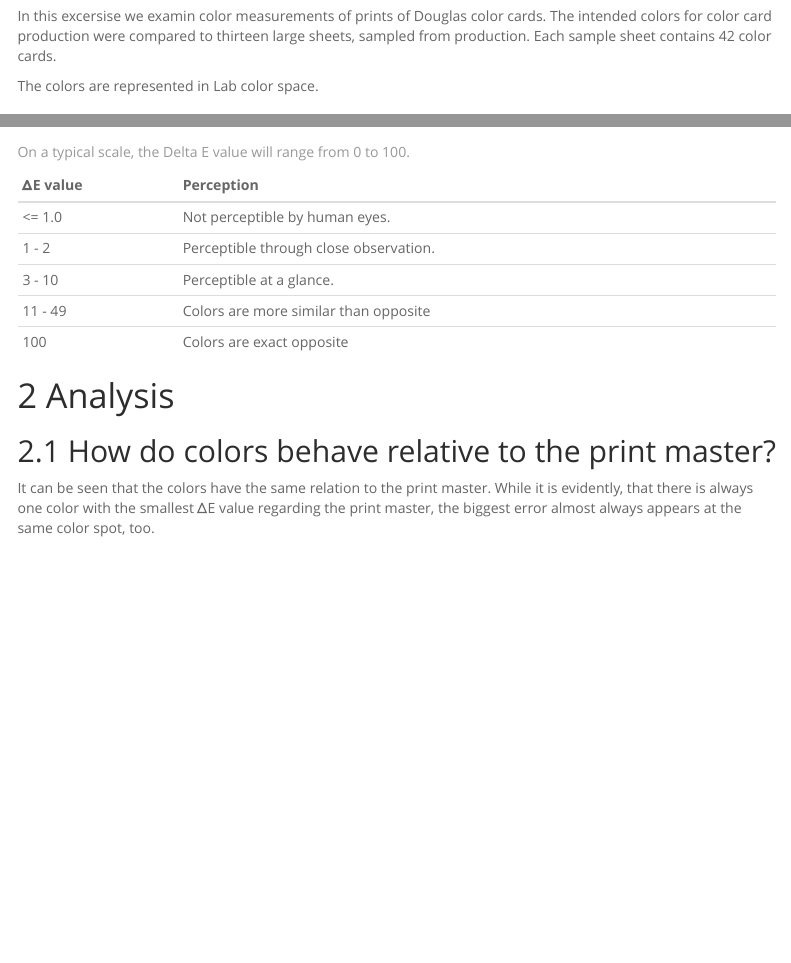
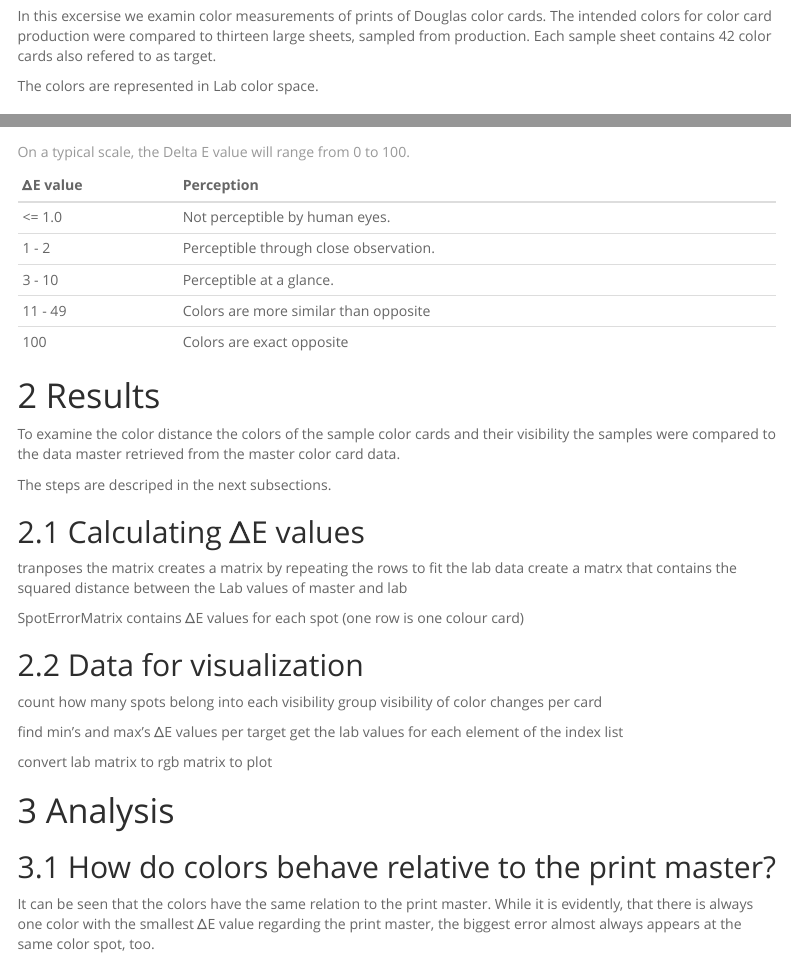
Before and after one commit to amidisturbing/datavis2018, an R Markdown document (DatVis1.Rmd): the page in a window 1100 px wide, from 210 px down, and a second part further down, joined at a grey line. Rendered offline with R 4.5, knitr and Pandoc, with nearby package versions; menus at the side of the page are left out.

Commit message:
section Results added to report

````diff
--- a/DatVis1.Rmd
+++ b/DatVis1.Rmd
@@ -24,7 +24,7 @@ read_chunk('src/script.R')
 ```
 # Introduction
 
-In this excersise we examin color measurements of prints of Douglas color cards. The intended colors for color card production were compared to thirteen large sheets, sampled from production. Each sample sheet contains 42 color cards.
+In this excersise we examin color measurements of prints of Douglas color cards. The intended colors for color card production were compared to thirteen large sheets, sampled from production. Each sample sheet contains 42 color cards also refered to as target.
 
 The colors are represented in Lab color space.
 
@@ -73,6 +73,32 @@ for (i in 1:5) {
 }
 kable(perceptionTable, caption = "On a typical scale, the Delta E value will range from 0 to 100.")
 ```
+
+# Results
+
+To examine the color distance the colors of the sample color cards and their visibility the samples were compared to the data master
+retrieved from the master color card data.
+
+The steps are descriped in the next subsections.
+
+## Calculating ΔE values
+
+tranposes the matrix
+creates a matrix by repeating the rows to fit the lab data
+create a matrx that contains the squared distance between the Lab values of master and lab
+
+
+SpotErrorMatrix contains ΔE values for each spot (one row is one colour card)
+
+## Data for visualization
+
+count how many spots belong into each visibility group
+visibility of color changes per card
+
+find min's and max's ΔE values per target
+get the lab values for each element of the index list
+
+convert lab matrix to rgb matrix to plot
 
 # Analysis
 
````
Also changed, not shown: src/script.R (+1 -1 lines), DatVis1.html.
